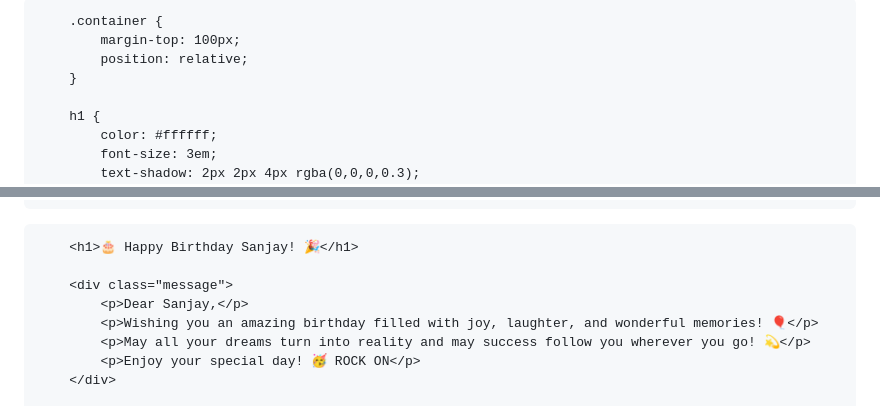
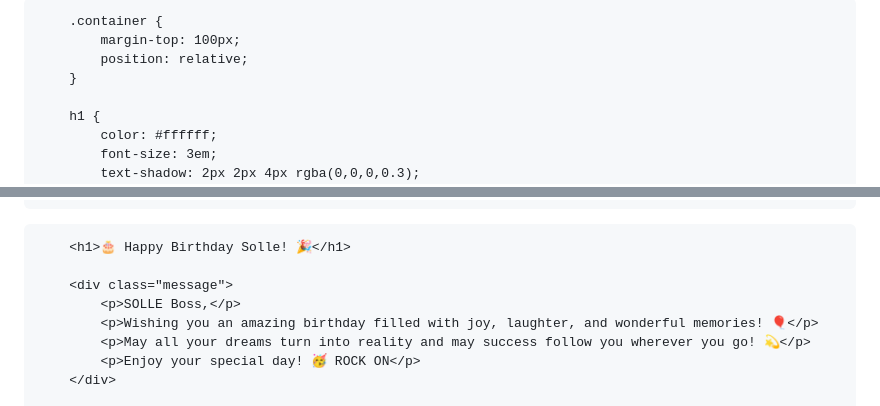
Before and after one commit to Sagar9611/BirthdayWishes, a Markdown page: README.md, 2 parts joined by grey strips. Drawn GitHub-style.

```diff
--- a/README.md
+++ b/README.md
@@ -1,7 +1,7 @@
 <!DOCTYPE html>
 <html>
 <head>
-    <title>Happy Birthday Sanjay! 🎉</title>
+    <title>Happy Birthday Solle! 🎉</title>
     <style>
         body {
             background: linear-gradient(45deg, #ff6b6b, #ffd93d);
@@ -75,10 +75,10 @@
         <div class="balloon" style="left: 70%; background: #ffff00;"></div>
         <div class="balloon" style="left: 90%; background: #ff00ff;"></div>
 
-        <h1>🎂 Happy Birthday Sanjay! 🎉</h1>
+        <h1>🎂 Happy Birthday Solle! 🎉</h1>
 
         <div class="message">
-            <p>Dear Sanjay,</p>
+            <p>SOLLE Boss,</p>
             <p>Wishing you an amazing birthday filled with joy, laughter, and wonderful memories! 🎈</p>
             <p>May all your dreams turn into reality and may success follow you wherever you go! 💫</p>
             <p>Enjoy your special day! 🥳 ROCK ON</p>
```
